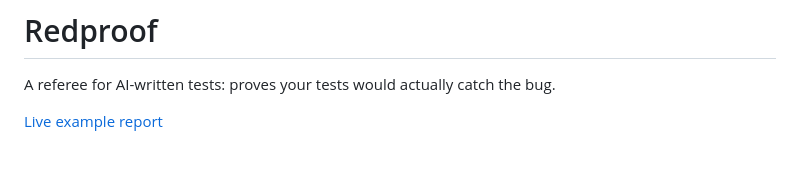
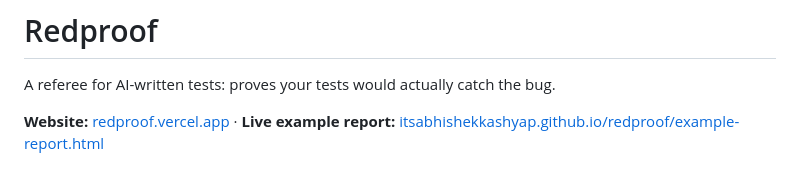
Before and after one commit to ItsAbhishekkashyap/redproof, a Markdown page: README.md, the part around the change. Drawn GitHub-style.

Commit message:
docs: link the website at the top of the README

```diff
--- a/README.md
+++ b/README.md
@@ -2,7 +2,7 @@
 
 A referee for AI-written tests: proves your tests would actually catch the bug.
 
-[Live example report](https://itsabhishekkashyap.github.io/redproof/example-report.html)
+**Website:** [redproof.vercel.app](https://redproof.vercel.app) · **Live example report:** [itsabhishekkashyap.github.io/redproof/example-report.html](https://itsabhishekkashyap.github.io/redproof/example-report.html)
 
 ![Redproof report](docs/images/report.png)
 
```
